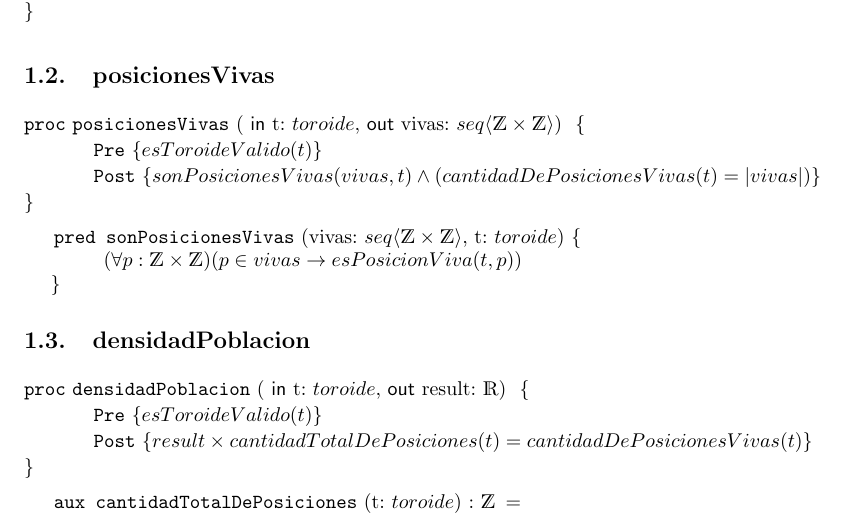
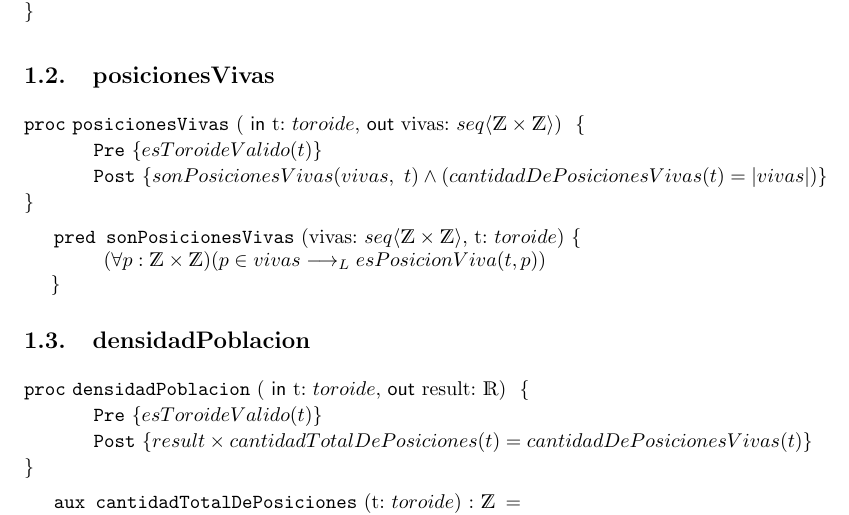
Before and after one commit to mnPanic/algo-1, a LaTeX document (temp-tp1/main.tex): part of page 2 of 5, cut so that both start at the same text. Compiled offline with pdfLaTeX.

Commit message:
tp1: fix sonPosicionesVivas
replaces a \Then with an \implicaLuego

```diff
--- a/temp-tp1/main.tex
+++ b/temp-tp1/main.tex
@@ -56,12 +56,12 @@
             \In t: $toroide$,
             \Out vivas: \TLista{\tEnt}}{}
         \pre{esToroideValido(t)}
-        \post{sonPosicionesVivas(vivas, t) \wedge
+        \post{sonPosicionesVivas(vivas,\ t) \wedge
              (cantidadDePosicionesVivas(t) = \longitud{vivas})}
     \end{proc}
 
     \pred{sonPosicionesVivas}{vivas: \TLista{\tEnt}, t: $toroide$}{
-        (\forall{p : \tEnt}) (p \in vivas \Then esPosicionViva(t, p))
+        (\forall{p : \tEnt}) (p \in vivas \implicaLuego esPosicionViva(t, p))
     }
 
     \subsection{densidadPoblacion}
```
